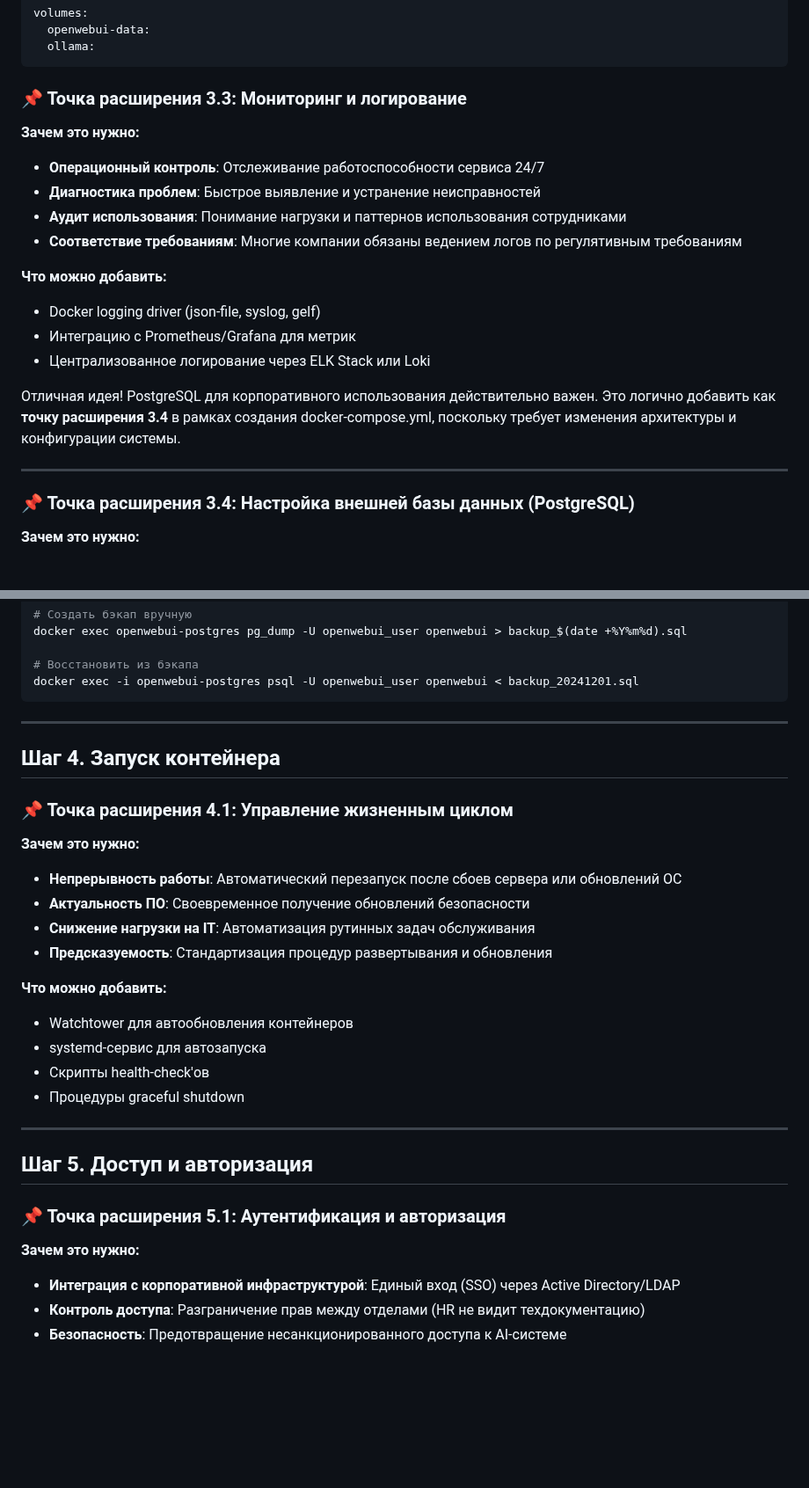
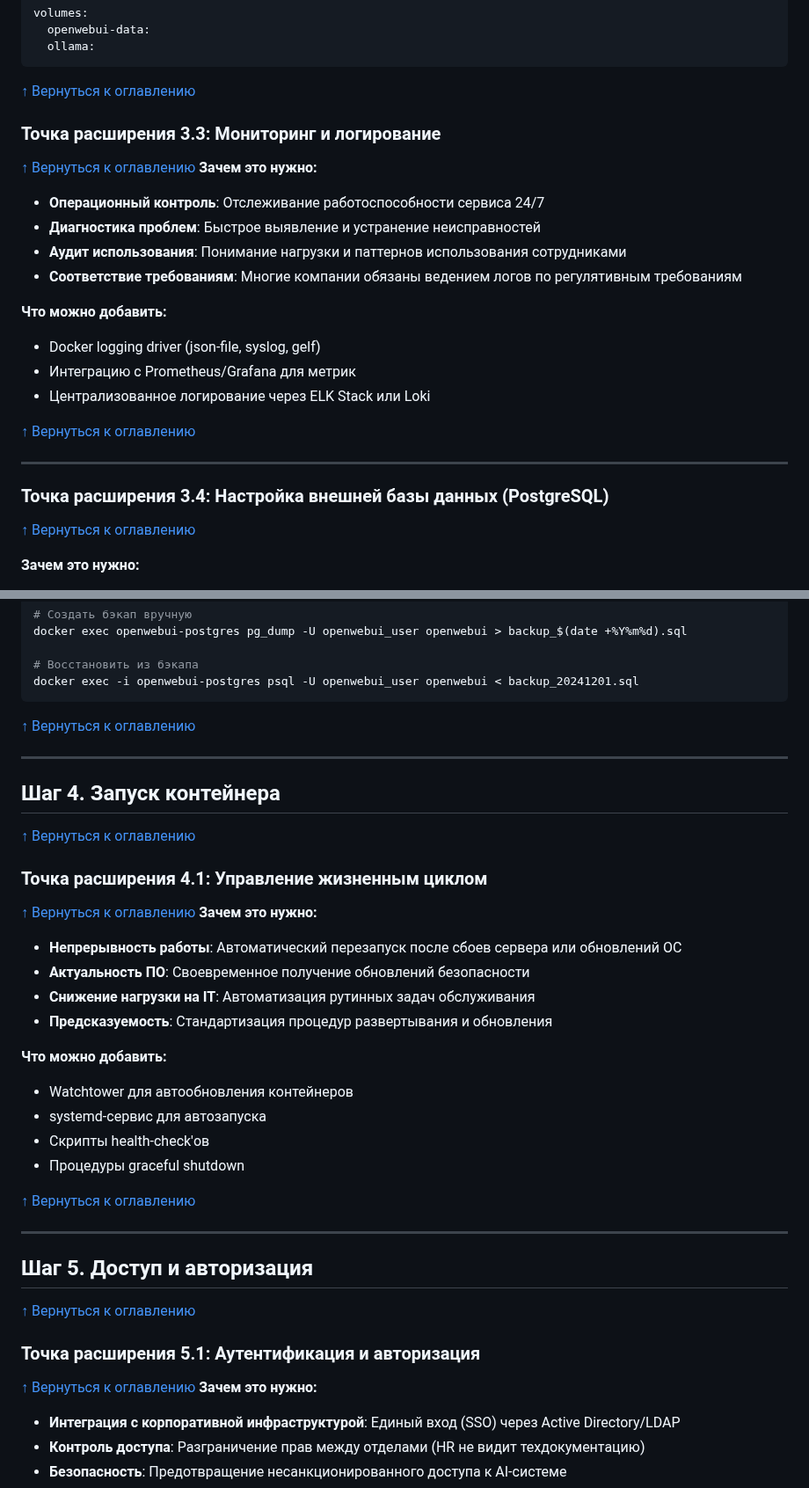
Before and after one commit to PavelAIM/demo-repository-docs, a Markdown page: inst-hbr-0-1-next-steps.md, 2 parts joined by grey strips. Shown at 88% size. GitHub-like rendering; folded sections open; blank space fills up the shorter version.

````diff
--- a/inst-hbr-0-1-next-steps.md
+++ b/inst-hbr-0-1-next-steps.md
@@ -251,7 +280,11 @@ volumes:
   ollama:
 ```
 
-### 📌 Точка расширения 3.3: Мониторинг и логирование
+[↑ Вернуться к оглавлению](#что-дальше)
+
+### Точка расширения 3.3: Мониторинг и логирование
+
+[↑ Вернуться к оглавлению](#что-дальше)
 **Зачем это нужно:**
 - **Операционный контроль**: Отслеживание работоспособности сервиса 24/7
 - **Диагностика проблем**: Быстрое выявление и устранение неисправностей
@@ -263,12 +296,13 @@ volumes:
 - Интеграцию с Prometheus/Grafana для метрик
 - Централизованное логирование через ELK Stack или Loki
 
-
-Отличная идея! PostgreSQL для корпоративного использования действительно важен. Это логично добавить как **точку расширения 3.4** в рамках создания docker-compose.yml, поскольку требует изменения архитектуры и конфигурации системы.
+[↑ Вернуться к оглавлению](#что-дальше)
 
 ---
 
-### 📌 Точка расширения 3.4: Настройка внешней базы данных (PostgreSQL)
+### Точка расширения 3.4: Настройка внешней базы данных (PostgreSQL)
+
+[↑ Вернуться к оглавлению](#что-дальше)
 
 **Зачем это нужно:**
 - **Производительность**: PostgreSQL значительно быстрее SQLite при множественных одновременных подключениях (>10 пользователей)
@@ -552,13 +586,19 @@ docker exec openwebui-postgres pg_dump -U openwebui_user openwebui > backup_$(da
 docker exec -i openwebui-postgres psql -U openwebui_user openwebui < backup_20241201.sql
 ```
 
+[↑ Вернуться к оглавлению](#что-дальше)
+
 </details>
 
 ---
 
 ## Шаг 4. Запуск контейнера
 
-### 📌 Точка расширения 4.1: Управление жизненным циклом
+[↑ Вернуться к оглавлению](#что-дальше)
+
+### Точка расширения 4.1: Управление жизненным циклом
+
+[↑ Вернуться к оглавлению](#что-дальше)
 **Зачем это нужно:**
 - **Непрерывность работы**: Автоматический перезапуск после сбоев сервера или обновлений ОС
 - **Актуальность ПО**: Своевременное получение обновлений безопасности
@@ -571,11 +611,17 @@ docker exec -i openwebui-postgres psql -U openwebui_user openwebui < backup_2024
 - Скрипты health-check'ов
 - Процедуры graceful shutdown
 
+[↑ Вернуться к оглавлению](#что-дальше)
+
 ---
 
 ## Шаг 5. Доступ и авторизация
 
-### 📌 Точка расширения 5.1: Аутентификация и авторизация
+[↑ Вернуться к оглавлению](#что-дальше)
+
+### Точка расширения 5.1: Аутентификация и авторизация
+
+[↑ Вернуться к оглавлению](#что-дальше)
 **Зачем это нужно:**
 - **Интеграция с корпоративной инфраструктурой**: Единый вход (SSO) через Active Directory/LDAP
 - **Контроль доступа**: Разграничение прав между отделами (HR не видит техдокументацию)
````
Also changed, not shown: other parts of inst-hbr-0-1-next-steps.md (+55 -10 lines).
